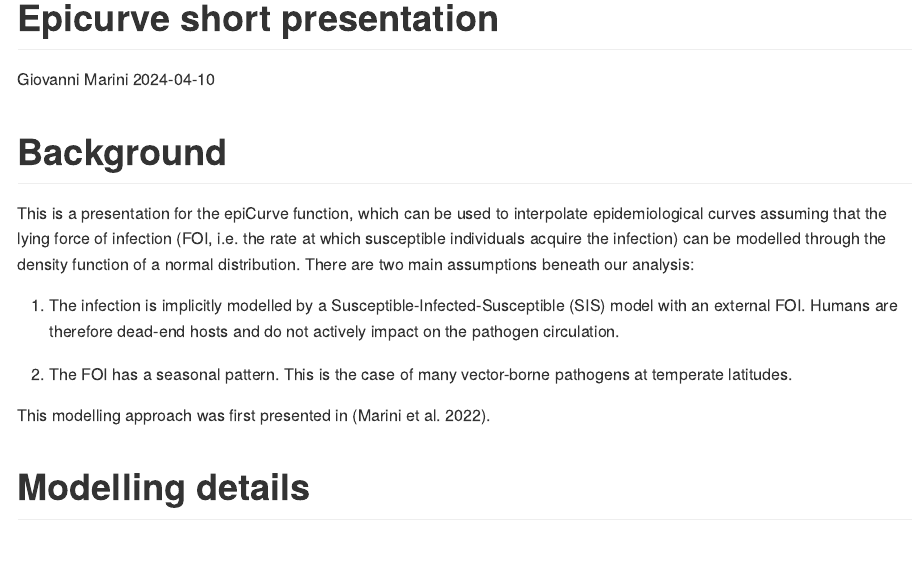
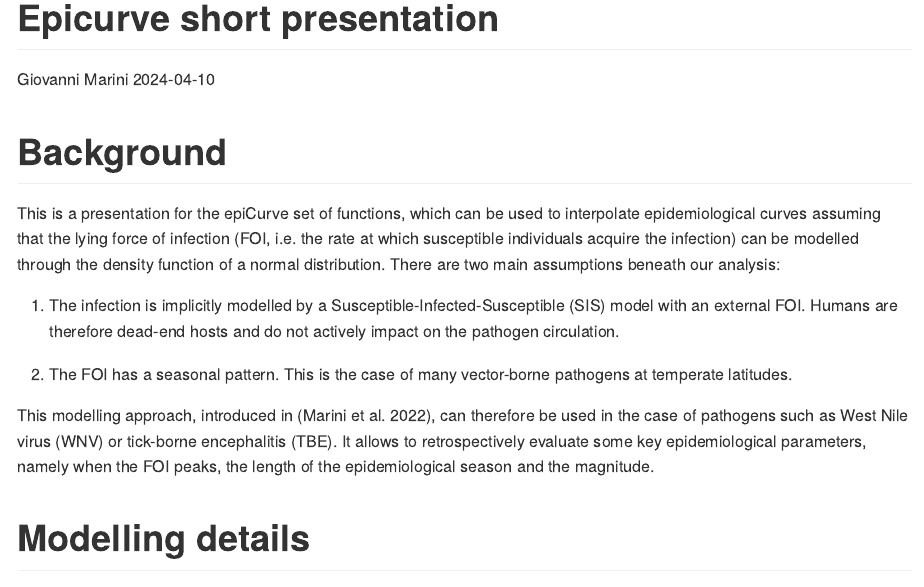
Before and after one commit to giomarini/epiCurve-repository, an R Markdown document (README.Rmd): the page in a window 1100 px wide, from its top. The pictures show the output file README.md that the author committed with the source, drawn offline in the style of GitHub.

Commit message:
changes in background

```diff
--- a/README.Rmd
+++ b/README.Rmd
@@ -11,13 +11,13 @@ knitr::opts_chunk$set(echo = TRUE)
 
 # Background
 
-This is a presentation for the epiCurve function, which can be used to interpolate epidemiological curves assuming that the lying force of infection (FOI, i.e. the rate at which susceptible individuals acquire the infection) can be modelled through the density function of a normal distribution. There are two main assumptions beneath our analysis:
+This is a presentation for the epiCurve set of functions, which can be used to interpolate epidemiological curves assuming that the lying force of infection (FOI, i.e. the rate at which susceptible individuals acquire the infection) can be modelled through the density function of a normal distribution. There are two main assumptions beneath our analysis:
 
 1. The infection is implicitly modelled by a Susceptible-Infected-Susceptible (SIS) model with an external FOI. Humans are therefore dead-end hosts and do not actively impact on the pathogen circulation.
 
 2. The FOI has a seasonal pattern. This is the case of many vector-borne pathogens at temperate latitudes.
 
-This modelling approach was first presented in (Marini et al. 2022).
+This modelling approach, introduced in (Marini et al. 2022), can therefore be used in the case of pathogens such as West Nile virus (WNV) or tick-borne encephalitis (TBE). It allows to retrospectively evaluate some key epidemiological parameters, namely when the FOI peaks, the length of the epidemiological season and the magnitude.
 
 # Modelling details
 Let us assume we are considering some epidemiological data gathered between $n$ years $Y_1, ..., Y_n$ in some regions. We denote by $h_{y,i}(w)$ the number of recorded cases with region $i$ as place of infection with symptoms onset occurred during week $w$ of year $y$ ($w\in\{1, …, 52\}$, $y\in\{Y_1, ..., Y_n\}$), by $H_{y,i}$ the whole time series, i.e. $H_{y,i}=\bigcup_{w=1}^{52} h_{y,i}(w)$, and by $\sum_{y,i}$ the total number of cases with place of infection identified as i recorded during year y, i.e. $\sum_{y,i}=\sum_{w=1}^{52}h_{y,i}(w)$.
```
Also changed, not shown: README.md.
